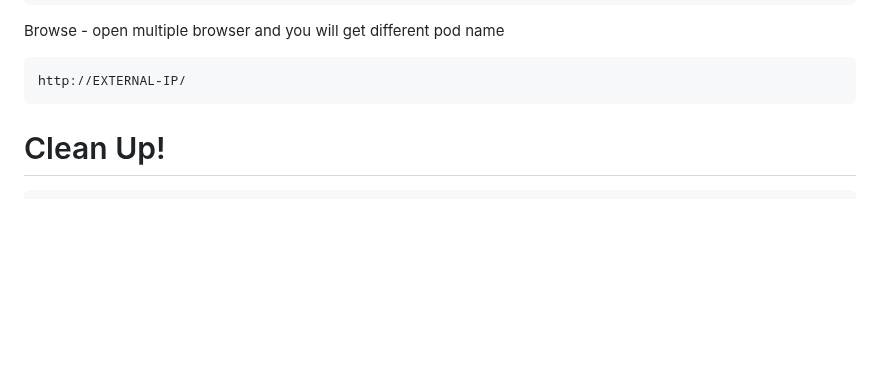
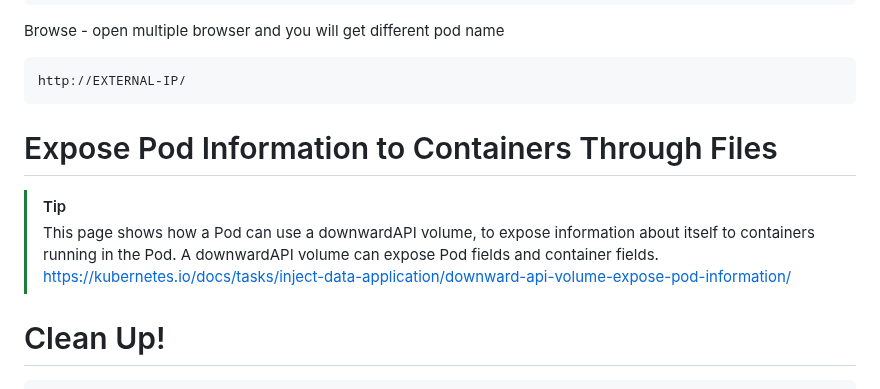
Before and after one commit to wasi-shah/Docker-AKS, a Markdown page: Access Kubernetes Metadata inside Docker Container/README.md, the part around the change. Drawn GitHub-style; blank space fills up the shorter version.

````diff
--- a/Access Kubernetes Metadata inside Docker Container/README.md
+++ b/Access Kubernetes Metadata inside Docker Container/README.md
@@ -186,6 +186,10 @@ Browse - open multiple browser and you will get different pod name
 ```
 http://EXTERNAL-IP/
 ```
+# Expose Pod Information to Containers Through Files
+> [!TIP]
+> This page shows how a Pod can use a downwardAPI volume, to expose information about itself to containers running in the Pod. A downwardAPI volume can expose Pod fields and container fields.
+> https://kubernetes.io/docs/tasks/inject-data-application/downward-api-volume-expose-pod-information/
 
 
 # Clean Up!
````
